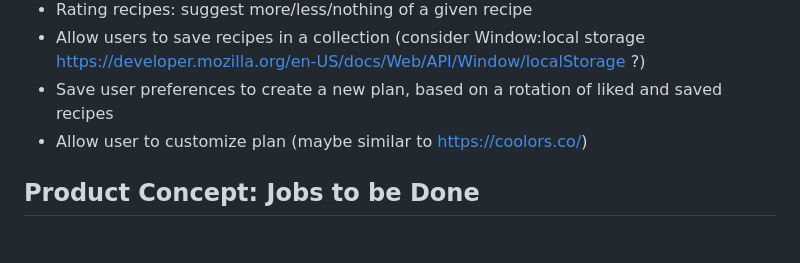
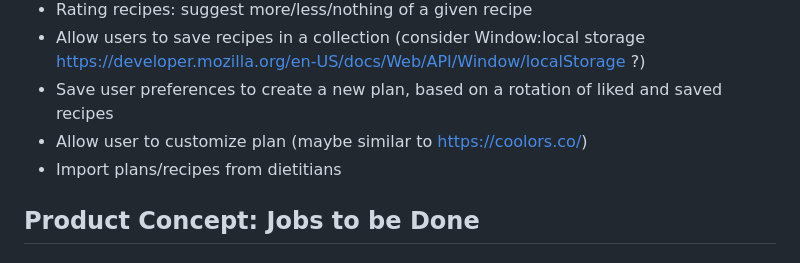
Before and after one commit to MTiergarten/redi-webdev-project, a Markdown page: README.md, the part around the change. Drawn GitHub-style.

Commit message:
updated to do list

```diff
--- a/README.md
+++ b/README.md
@@ -36,6 +36,7 @@
 - Allow users to save recipes in a collection (consider Window:local storage https://developer.mozilla.org/en-US/docs/Web/API/Window/localStorage ?)
 - Save user preferences to create a new plan, based on a rotation of liked and saved recipes
 - Allow user to customize plan (maybe similar to https://coolors.co/)
+- Import plans/recipes from dietitians
 
 
 ## Product Concept: Jobs to be Done
```
